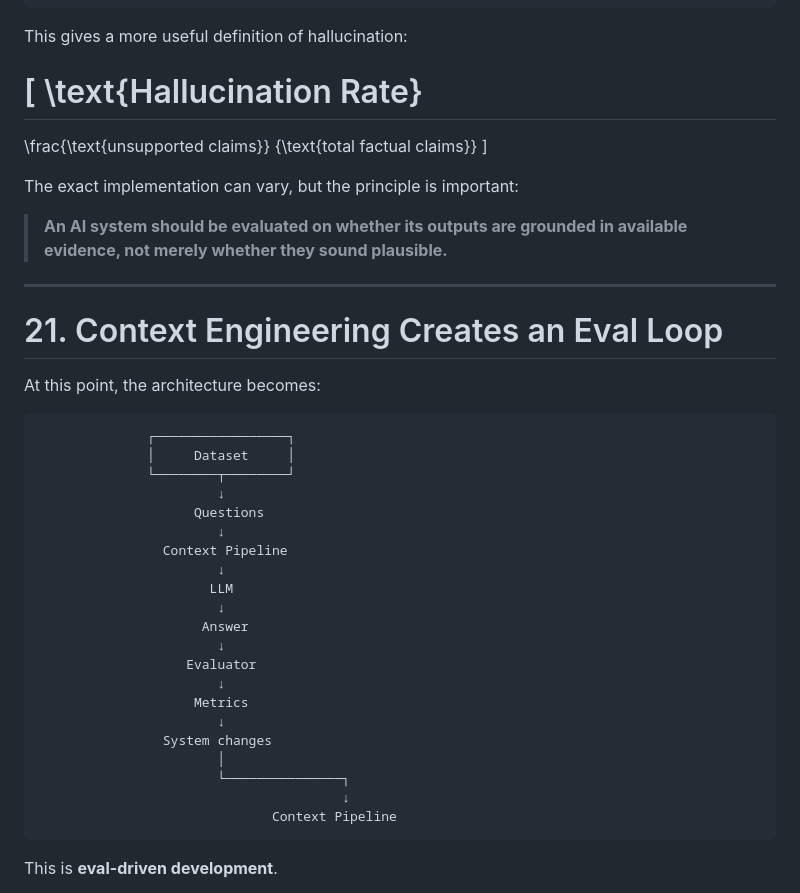
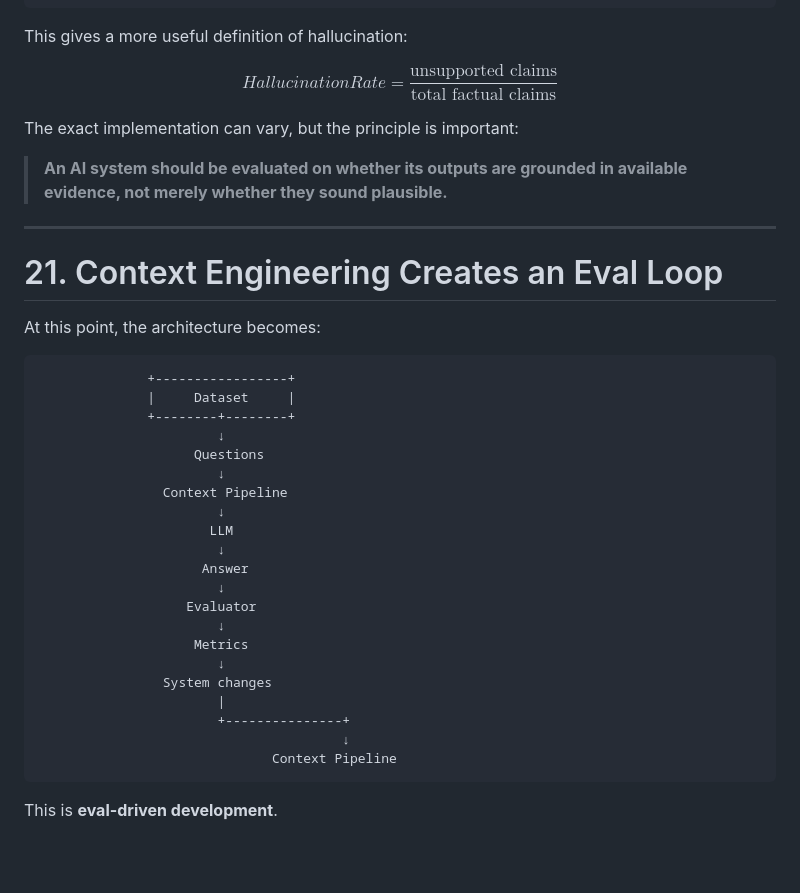
Before and after one commit to rioffe/ai_systems_engineering_bootcamp, a Markdown page: curriculum/week1/chapter2.md, the part around one of its changes. Drawn GitHub-style; blank space fills up the shorter version.

````diff
--- a/curriculum/week1/chapter2.md
+++ b/curriculum/week1/chapter2.md
@@ -1176,13 +1149,9 @@ Contradicted claim
 
 This gives a more useful definition of hallucination:
 
-[
-\text{Hallucination Rate}
-=========================
-
-\frac{\text{unsupported claims}}
-{\text{total factual claims}}
-]
+$$
+Hallucination Rate = \frac{\text{unsupported claims}}{\text{total factual claims}}
+$$
 
 The exact implementation can vary, but the principle is important:
 
@@ -1195,9 +1164,9 @@ The exact implementation can vary, but the principle is important:
 At this point, the architecture becomes:
 
 ```text
-              ┌─────────────────┐
-              │     Dataset     │
-              └────────┬────────┘
+              +-----------------+
+              |     Dataset     |
+              +--------+--------+
                        ↓
                     Questions
                        ↓
@@ -1212,8 +1181,8 @@ At this point, the architecture becomes:
                     Metrics
                        ↓
                 System changes
-                       │
-                       └───────────────┐
+                       |
+                       +---------------+
                                        ↓
                               Context Pipeline
 ```
````
Also changed, not shown: other parts of curriculum/week1/chapter2.md (+100 -146 lines).
